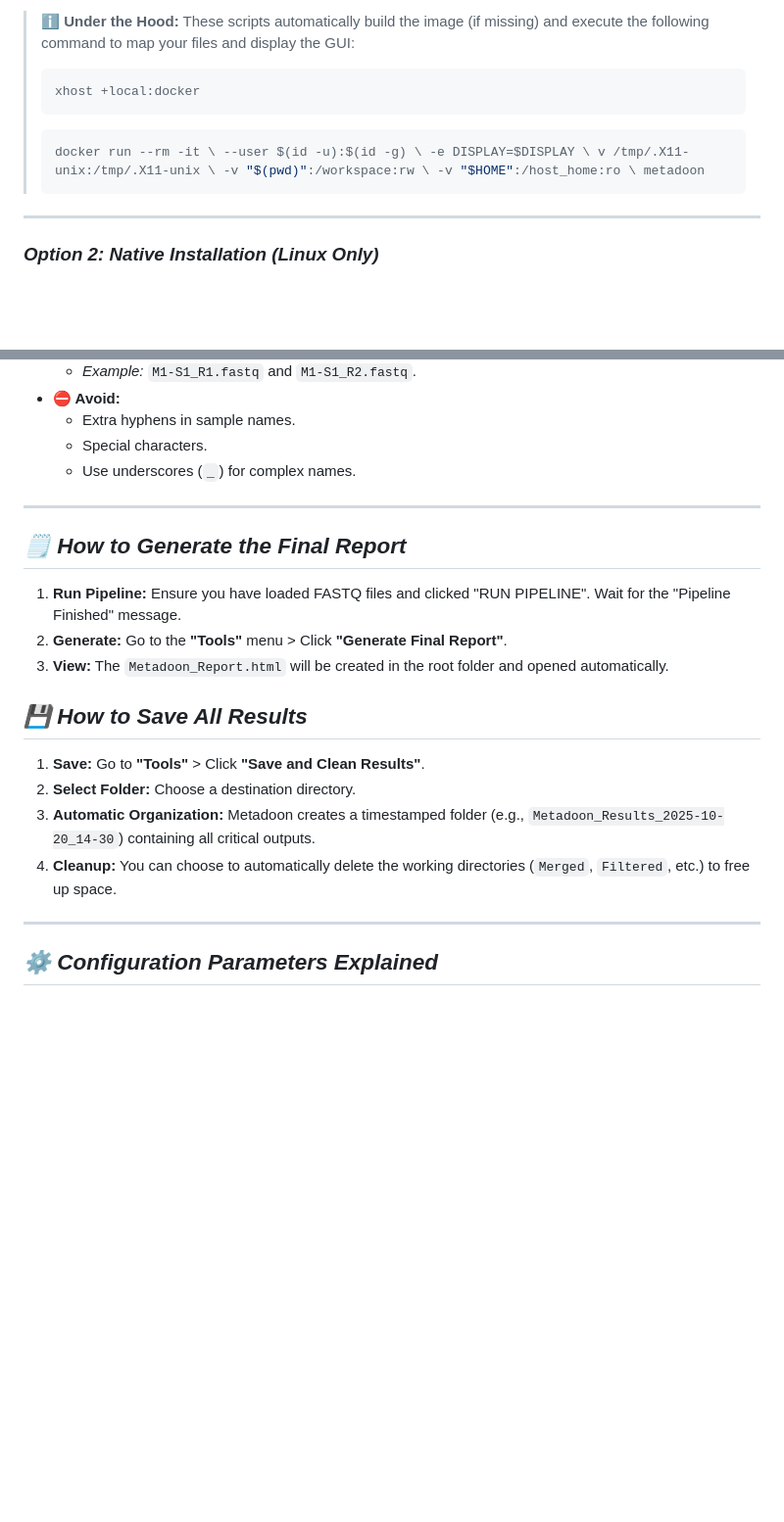
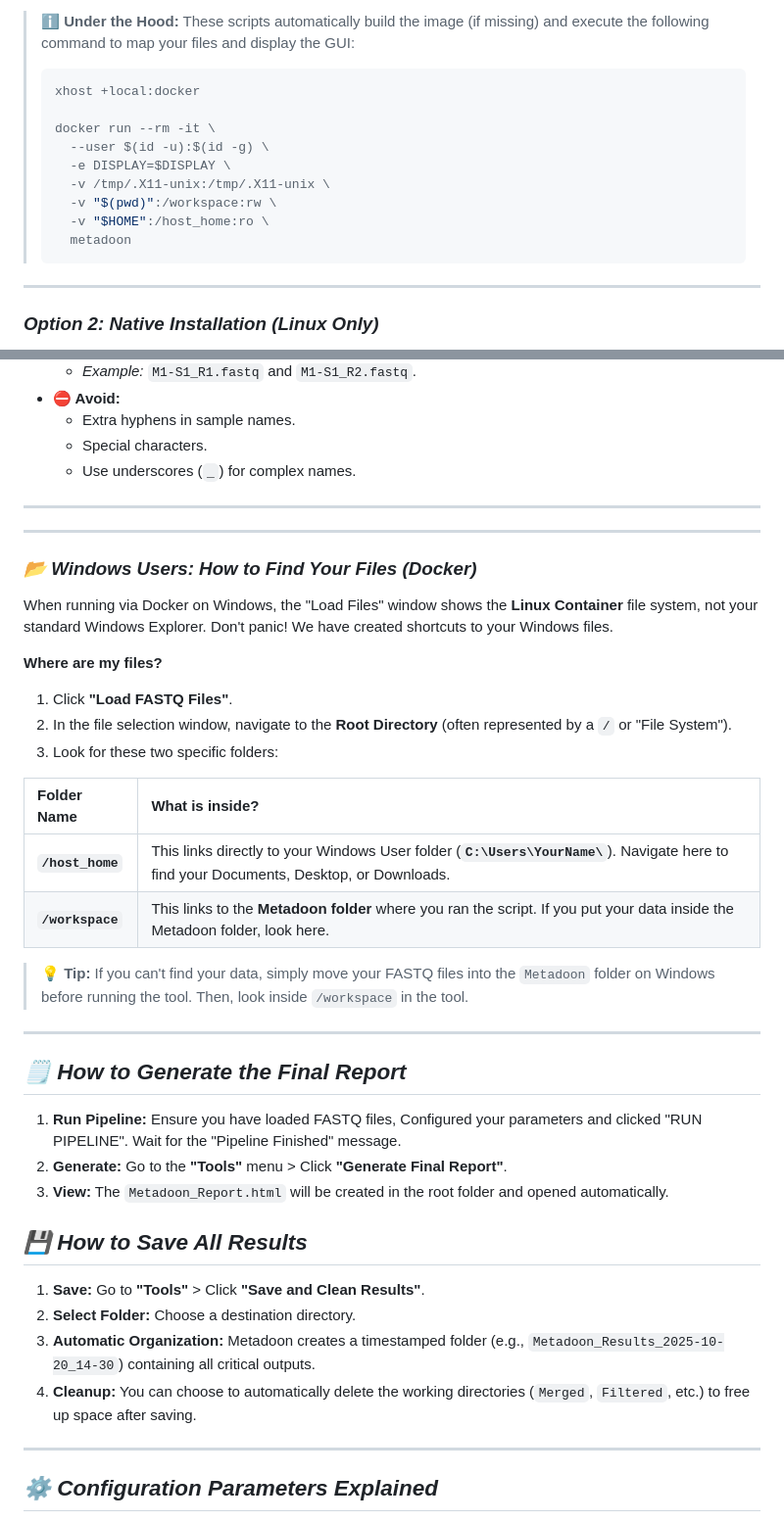
Before and after one commit to rdo-adan/Metadoon-Beta, a Markdown page: Readme.md, 2 parts joined by grey strips. Shown at 98% size. Rendered like a GitHub page; blank space fills up the shorter version.

````diff
--- a/Readme.md
+++ b/Readme.md
@@ -55,9 +55,14 @@ This method runs Metadoon in an isolated container. It works on **Linux**, **Win
 > **ℹ️ Under the Hood:** These scripts automatically build the image (if missing) and execute the following command to map your files and display the GUI:
 > ```bash
 > xhost +local:docker
-> ```
-> ```bash
-> docker run --rm -it \ --user $(id -u):$(id -g) \ -e DISPLAY=$DISPLAY \ v /tmp/.X11-unix:/tmp/.X11-unix \ -v "$(pwd)":/workspace:rw \ -v "$HOME":/host_home:ro \ metadoon
+>
+> docker run --rm -it \
+>   --user $(id -u):$(id -g) \
+>   -e DISPLAY=$DISPLAY \
+>   -v /tmp/.X11-unix:/tmp/.X11-unix \
+>   -v "$(pwd)":/workspace:rw \
+>   -v "$HOME":/host_home:ro \
+>   metadoon
 > ```
 
 ---
@@ -185,9 +189,30 @@ Metadoon/
 
 ---
 
+---
+### *📂 Windows Users: How to Find Your Files (Docker)*
+
+When running via Docker on Windows, the "Load Files" window shows the **Linux Container** file system, not your standard Windows Explorer. Don't panic! We have created shortcuts to your Windows files.
+
+**Where are my files?**
+
+1.  Click **"Load FASTQ Files"**.
+2.  In the file selection window, navigate to the **Root Directory** (often represented by a `/` or "File System").
+3.  Look for these two specific folders:
+
+| Folder Name | What is inside? |
+| :--- | :--- |
+| **`/host_home`** | This links directly to your Windows User folder (**`C:\Users\YourName\`**). Navigate here to find your Documents, Desktop, or Downloads. |
+| **`/workspace`** | This links to the **Metadoon folder** where you ran the script. If you put your data inside the Metadoon folder, look here. |
+
+> 💡 **Tip:** If you can't find your data, simply move your FASTQ files into the `Metadoon` folder on Windows before running the tool. Then, look inside `/workspace` in the tool.
+>
+---
+
+
 ## *🗒️ How to Generate the Final Report*
 
-1.  **Run Pipeline:** Ensure you have loaded FASTQ files and clicked "RUN PIPELINE". Wait for the "Pipeline Finished" message.
+1.  **Run Pipeline:** Ensure you have loaded FASTQ files, Configured your parameters and clicked "RUN PIPELINE". Wait for the "Pipeline Finished" message.
 2.  **Generate:** Go to the **"Tools"** menu > Click **"Generate Final Report"**.
 3.  **View:** The `Metadoon_Report.html` will be created in the root folder and opened automatically.
 
@@ -196,7 +221,7 @@ Metadoon/
 1.  **Save:** Go to **"Tools"** > Click **"Save and Clean Results"**.
 2.  **Select Folder:** Choose a destination directory.
 3.  **Automatic Organization:** Metadoon creates a timestamped folder (e.g., `Metadoon_Results_2025-10-20_14-30`) containing all critical outputs.
-4.  **Cleanup:** You can choose to automatically delete the working directories (`Merged`, `Filtered`, etc.) to free up space.
+4.  **Cleanup:** You can choose to automatically delete the working directories (`Merged`, `Filtered`, etc.) to free up space after saving.
 
 ---
 
````
Also changed, not shown: other parts of Readme.md (+1 -2 lines).
